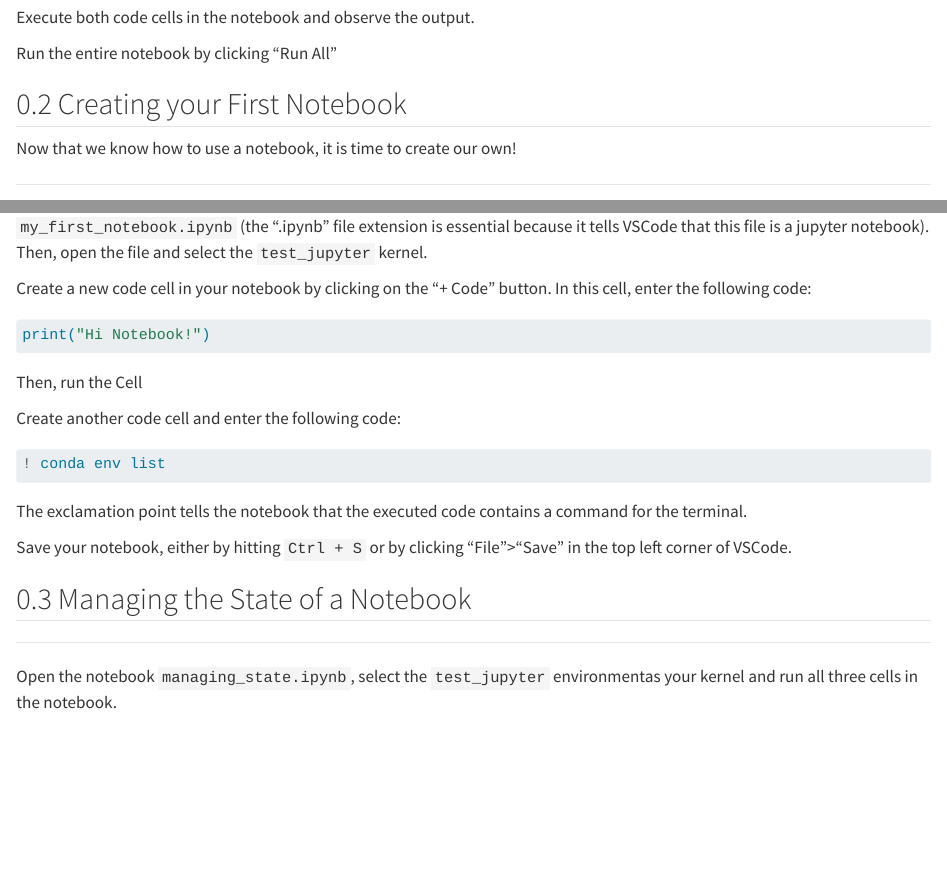
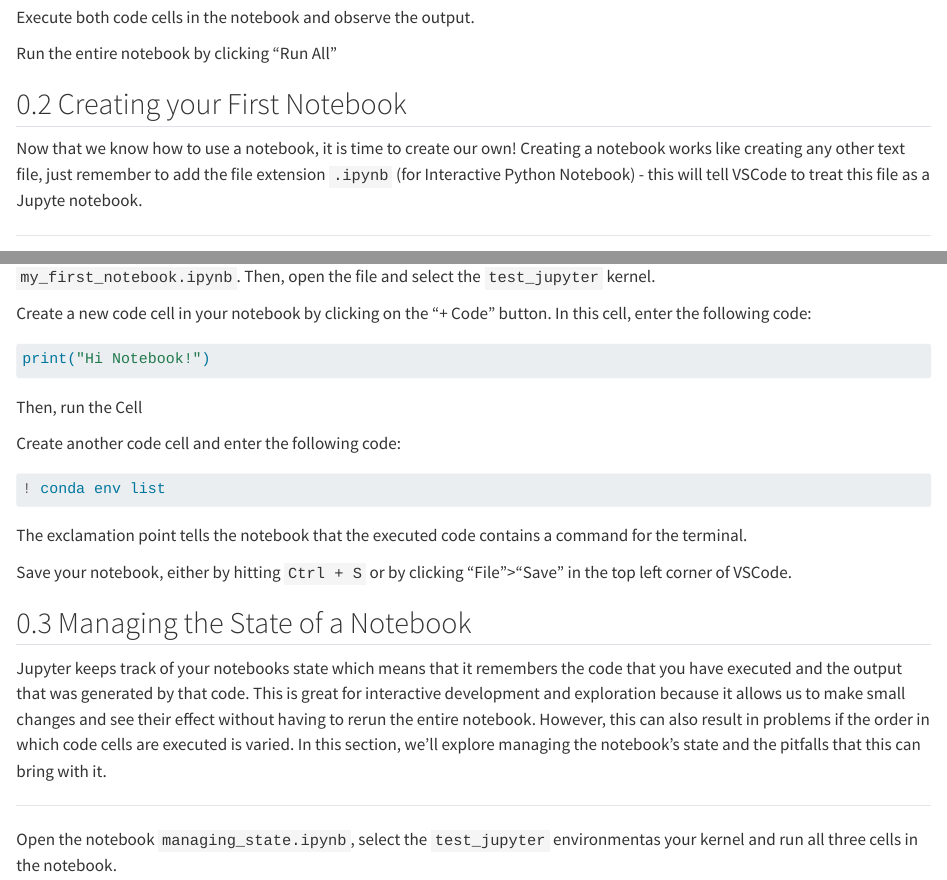
Before and after one commit to OleBialas/Essential-Computer-Tools-for-Researchers, a Quarto document (02_interactive_coding_with_jupyter_notebooks/02_working_with_jupyter_notebooks.qmd): the page in a window 1100 px wide, from 810 px down, and a second part further down, joined at a grey line. Rendered offline with R 4.5, knitr and Pandoc in place of Quarto, with nearby package versions; drawn as R Markdown's standard HTML page in place of the format the file asks for.

Commit message:
add text

```diff
--- a/02_interactive_coding_with_jupyter_notebooks/02_working_with_jupyter_notebooks.qmd
+++ b/02_interactive_coding_with_jupyter_notebooks/02_working_with_jupyter_notebooks.qmd
@@ -47,12 +47,12 @@ Run the entire notebook by clicking "Run All"
 
 ## Creating your First Notebook
 
-Now that we know how to use a notebook, it is time to create our own!
+Now that we know how to use a notebook, it is time to create our own! Creating a notebook works like creating any other text file, just remember to add the file extension `.ipynb` (for Interactive Python Notebook) - this will tell VSCode to treat this file as a Jupyte notebook.
 
 ---
 
 :::{#exr-}
-Click on the "New File" button that appears at the top when you hover over the VSCode file explorer and create a file called `my_first_notebook.ipynb` (the ".ipynb" file extension is essential because it tells VSCode that this file is a jupyter notebook). Then, open the file and select the `test_jupyter` kernel.
+Click on the "New File" button that appears at the top when you hover over the VSCode file explorer and create a file called `my_first_notebook.ipynb`. Then, open the file and select the `test_jupyter` kernel.
 :::
 
 :::{#exr-}
@@ -77,6 +77,8 @@ Save your notebook, either by hitting `Ctrl + S` or by clicking "File">"Save" in
 
 
 ## Managing the State of a Notebook
+
+Jupyter keeps track of your notebooks state which means that it remembers the code that you have executed and the output that was generated by that code. This is great for interactive development and exploration because it allows us to make small changes and see their effect without having to rerun the entire notebook. However, this can also result in problems if the order in which code cells are executed is varied. In this section, we'll explore managing the notebook's state and the pitfalls that this can bring with it.
 
 ---
 
```
